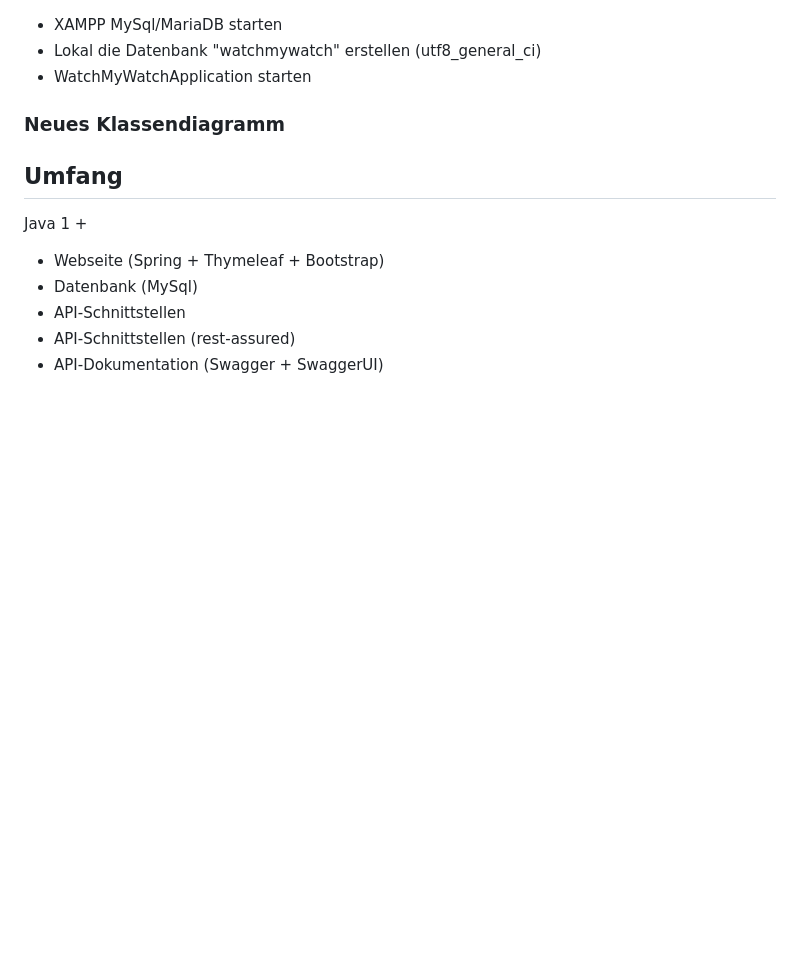
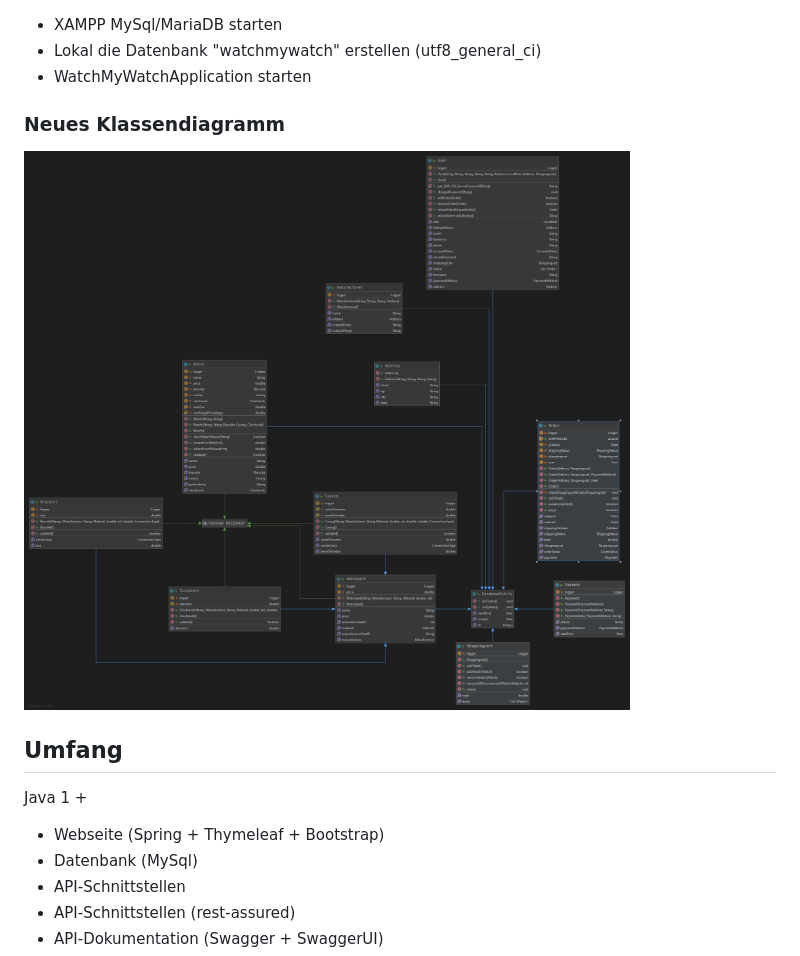
Before and after one commit to fh-erfurt/WatchMyWatch, a Markdown page: README.md, the part around the change. Drawn GitHub-style; pictures changed too: classDiagrammNew.png (added); blank space fills up the shorter version.

Commit message:
Add new classDiagramm

```diff
--- a/README.md
+++ b/README.md
@@ -16,6 +16,8 @@ Von [Anton Bespalov](https://github.com/kanton1998), [Michael Hopp](https://gith
 * WatchMyWatchApplication starten
 
 ### Neues Klassendiagramm
+
+![classDiagramm](classDiagrammNew.png?raw=true)
 
 ## Umfang
 
```
